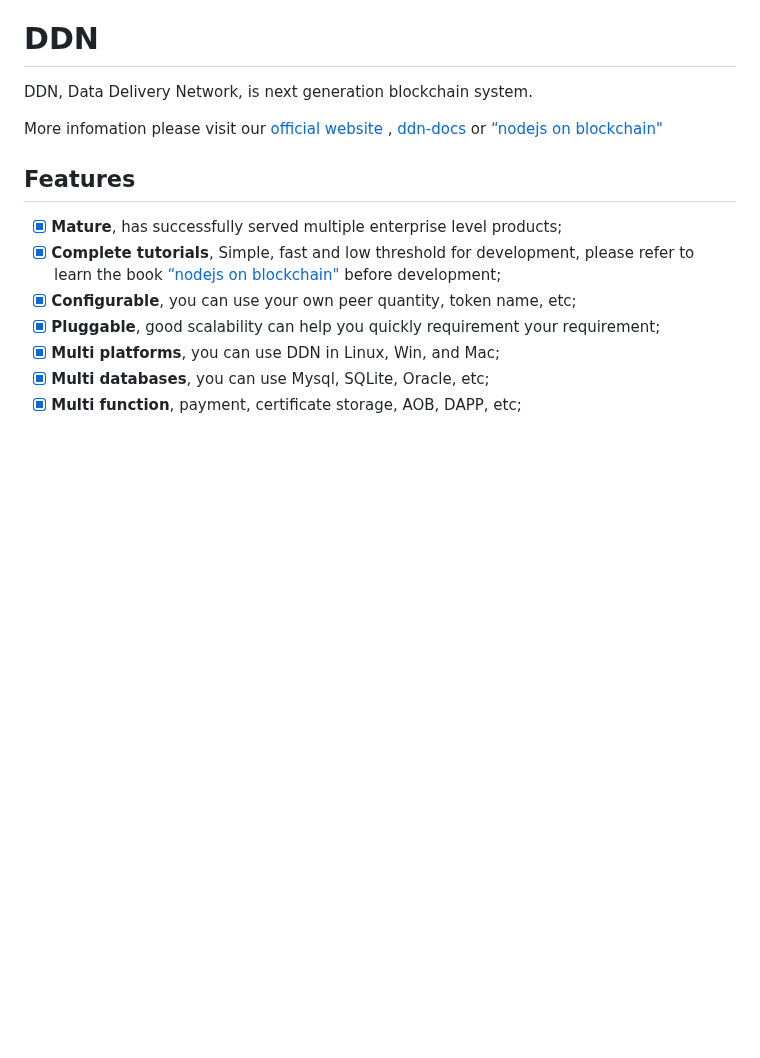
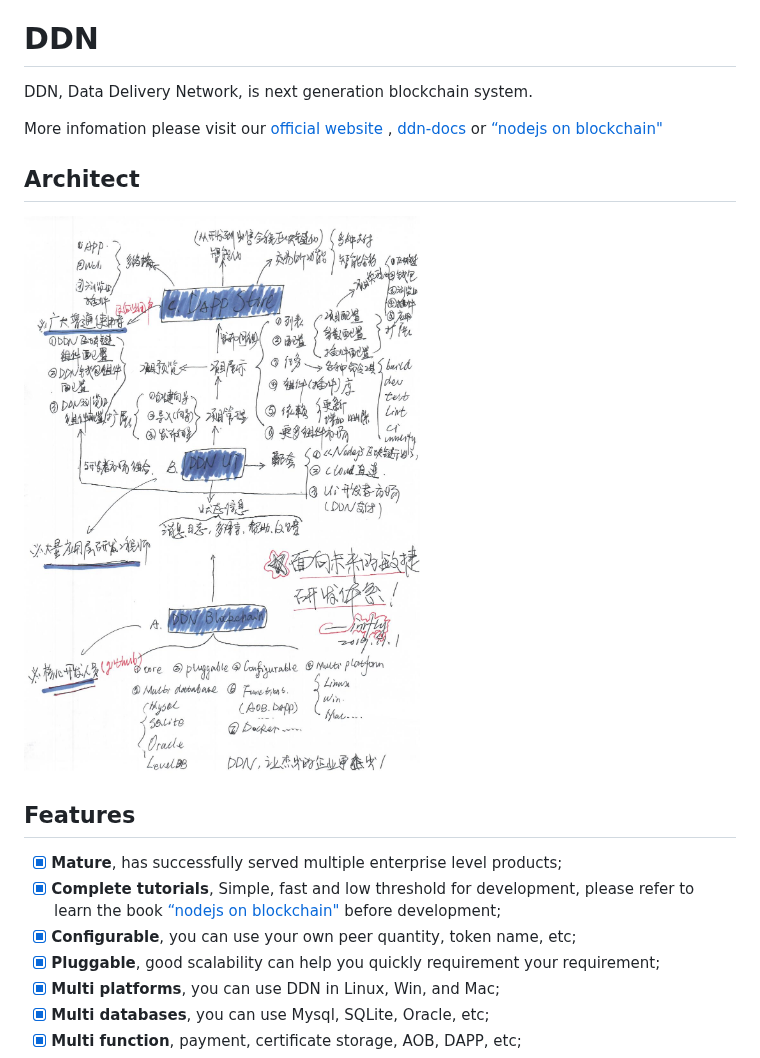
Before and after one commit to ddnlink/ddn, a Markdown page: README.md, the part around the change. Rendered like a GitHub page; pictures changed too: doc/architect.jpg (added); blank space fills up the shorter version.

```diff
--- a/README.md
+++ b/README.md
@@ -5,6 +5,10 @@
 DDN, Data Delivery Network, is next generation blockchain system.
 
 More infomation please visit our [official website](https://www.ddn.link) , [ddn-docs](https://github.com/ddnlink/ddn-docs) or [“nodejs on blockchain"](https://github.com/imfly/bitcoin-on-nodejs)
+
+## Architect
+
+![](./doc/architect.jpg)
 
 ## Features
 
```
Also changed, not shown: README-zh-CN.md (+5 -1 lines).
